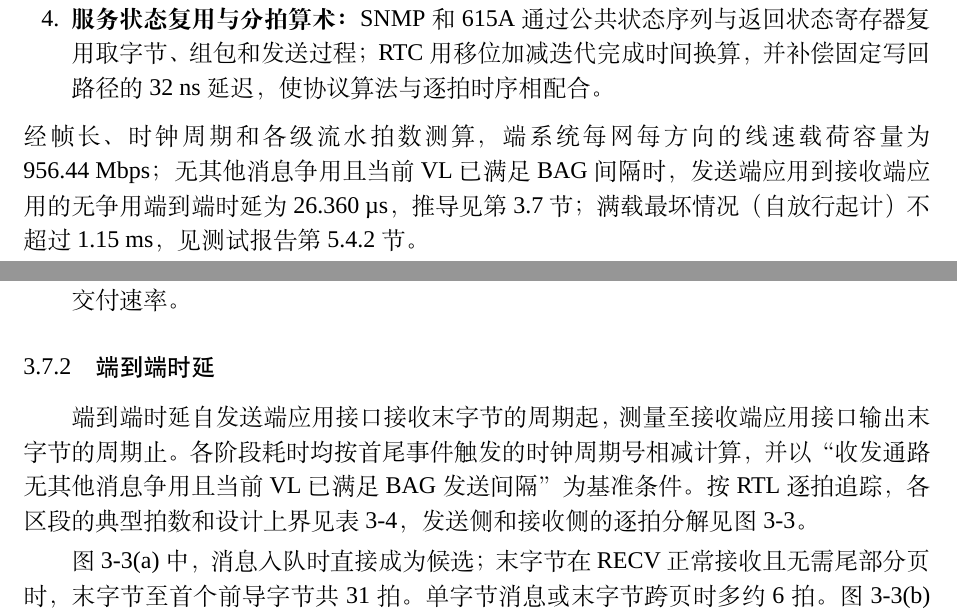
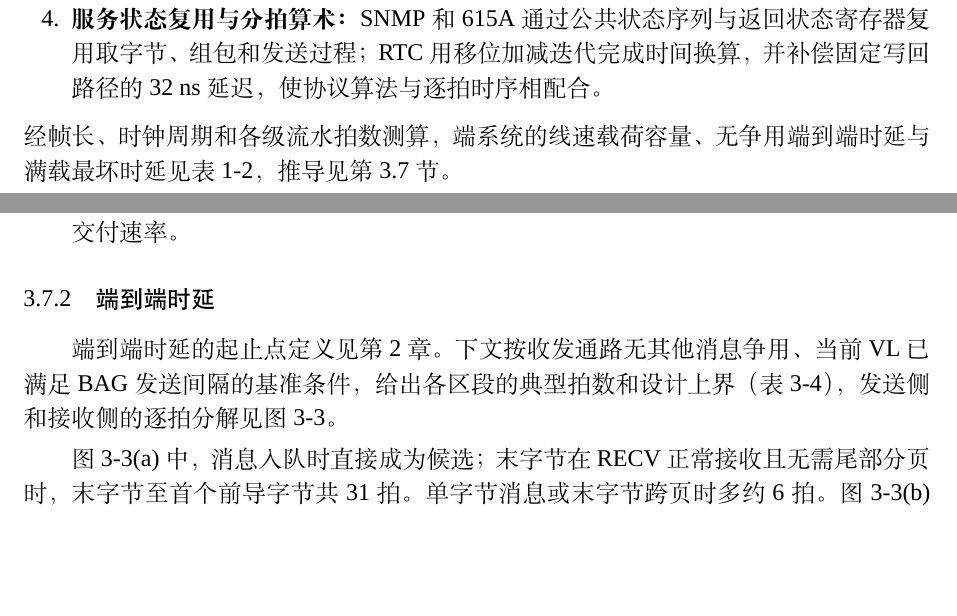
Before and after one commit to guojunjie0614-cyber/afdx, a LaTeX thesis (docs/design/AFDX端系统FPGA设计文档.tex, which reads docs/design/chapters/ch01.tex, docs/design/chapters/ch02.tex, docs/design/chapters/ch03.tex): two parts of pages 4 and 13 of 65, joined at a grey line, cut so that both start at the same text, the shorter picture padded with empty space. Compiled offline with XeLaTeX; a missing font is replaced by an installed copy or a similar font.

Commit message:
docs: deduplicate headline metrics and latency definition
Stage 2 of the writing-quality pass.

- ch01 overview and ch02 requirement rows no longer restate
  956.44 Mbps / 26.360 us / 1.15 ms; they point to tab:perf,
  derivation stays in sec:budget
- end-to-end latency start/stop definition kept only in ch02;
  ch03 budget section now references ch:req and keeps only the
  baseline condition plus table/figure pointers
- ch10: test-report mentions 6 -> 4 (merged the double mention
  in the checker sentence; fault-injection paragraph points to
  the functional-verification layer instead of ch.4 again)

Kept deliberately: 65538 derivation split across ch03 prose and
the handshake-budget table (each holds half), 96/64-cycle bounds
in module chapters (interface contracts, most already cite
sec:budget), 956.44 in the ch03 architecture-comparison table
(it is the comparison's argument).

```diff
--- a/docs/design/chapters/ch01.tex
+++ b/docs/design/chapters/ch01.tex
@@ -13,7 +13,7 @@ AFDX 端系统是航电网络中主机与交换网络之间的接口：它要按
   \item \textbf{自研双网 MAC：}一个状态机驱动 A、B 两套 CRC 与输出寄存器，两网同拍起始；GMII 直接由 MAC 输出寄存器驱动，空闲发送延迟为 0 拍。
   \item \textbf{服务状态复用与分拍算术：}SNMP 和 615A 通过公共状态序列与返回状态寄存器复用取字节、组包和发送过程；RTC 用移位加减迭代完成时间换算，并补偿固定写回路径的 32~ns 延迟，使协议算法与逐拍时序相配合。
 \end{enumerate}
-经帧长、时钟周期和各级流水拍数测算，端系统每网每方向的线速载荷容量为 956.44~Mbps；无其他消息争用且当前 VL 已满足 BAG 间隔时，发送端应用到接收端应用的无争用端到端时延为 26.360~µs，推导见第~\ref{sec:budget}~节；满载最坏情况（自放行起计）不超过 1.15~ms，见测试报告第 5.4.2 节。
+经帧长、时钟周期和各级流水拍数测算，端系统的线速载荷容量、无争用端到端时延与满载最坏时延见表~\ref{tab:perf}，推导见第~\ref{sec:budget}~节。
 
 \Needspace{16\baselineskip}
 \section{主要成果}
--- a/docs/design/chapters/ch02.tex
+++ b/docs/design/chapters/ch02.tex
@@ -27,5 +27,5 @@ MAC 实现 & 可采用 eLinx IP 或自行实现 & 自研双网 MAC（第~\ref{se
 时钟 & 频率与接口速率匹配 & 125~MHz，GMII 每拍一字节 \\
-时延 & GMII 接口间不超过 2~ms & 应用口到应用口预算包含两侧处理；无争用端到端时延 26.360~µs（VL 已到期），满载最坏情况（自放行起计）不超过 1.15~ms（见测试报告第 5.4.2 节） \\
+时延 & GMII 接口间不超过 2~ms & 应用口到应用口预算包含两侧处理；无争用与满载最坏时延见表~\ref{tab:perf} \\
 \bottomrule
 \end{tabularx}
 \end{table}
--- a/docs/design/chapters/ch03.tex
+++ b/docs/design/chapters/ch03.tex
@@ -150,7 +150,7 @@ R_\text{max} = \frac{1471 \times 8~\text{bit}}{1538 \times 8~\text{ns}} = 956.44
 
 \subsection{端到端时延}
 
-端到端时延自发送端应用接口接收末字节的周期起，测量至接收端应用接口输出末字节的周期止。各阶段耗时均按首尾事件触发的时钟周期号相减计算，并以“收发通路无其他消息争用且当前 VL 已满足 BAG 发送间隔”为基准条件。按 RTL 逐拍追踪，各区段的典型拍数和设计上界见表~\ref{tab:latbudget}，发送侧和接收侧的逐拍分解见图~\ref{fig:pipe}。
+端到端时延的起止点定义见第~\ref{ch:req}~章。下文按收发通路无其他消息争用、当前 VL 已满足 BAG 发送间隔的基准条件，给出各区段的典型拍数和设计上界（表~\ref{tab:latbudget}），发送侧和接收侧的逐拍分解见图~\ref{fig:pipe}。
 
 图~\ref{fig:pipe}(a) 中，消息入队时直接成为候选；末字节在 RECV 正常接收且无需尾部分页时，末字节至首个前导字节共 31 拍。单字节消息或末字节跨页时多约 6 拍。图~\ref{fig:pipe}(b) 给出单网单帧的接收过程，从 GMII 最后一个 FCS 字节到首个交付字节共 24 拍。
 
```
Also changed, not shown: docs/design/chapters/ch10.tex (+2 -2 lines), docs/design/chapters/ch02.tex (2 more changed lines).
